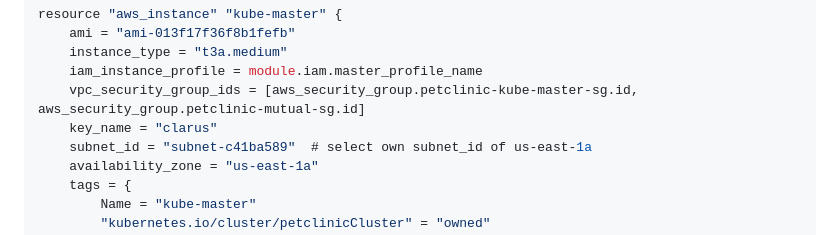
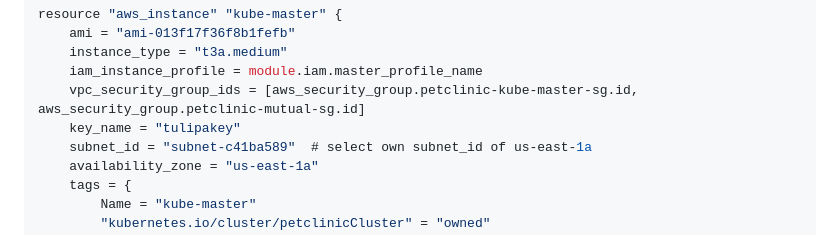
Before and after one commit to tulipamiss/petclinic-microservices, a Markdown page: README.md, the part around the change. Drawn GitHub-style.

```diff
--- a/README.md
+++ b/README.md
@@ -1689,7 +1689,7 @@ resource "aws_instance" "kube-master" {
     instance_type = "t3a.medium"
     iam_instance_profile = module.iam.master_profile_name
     vpc_security_group_ids = [aws_security_group.petclinic-kube-master-sg.id, aws_security_group.petclinic-mutual-sg.id]
-    key_name = "clarus"
+    key_name = "tulipakey"
     subnet_id = "subnet-c41ba589"  # select own subnet_id of us-east-1a
     availability_zone = "us-east-1a"
     tags = {
```
